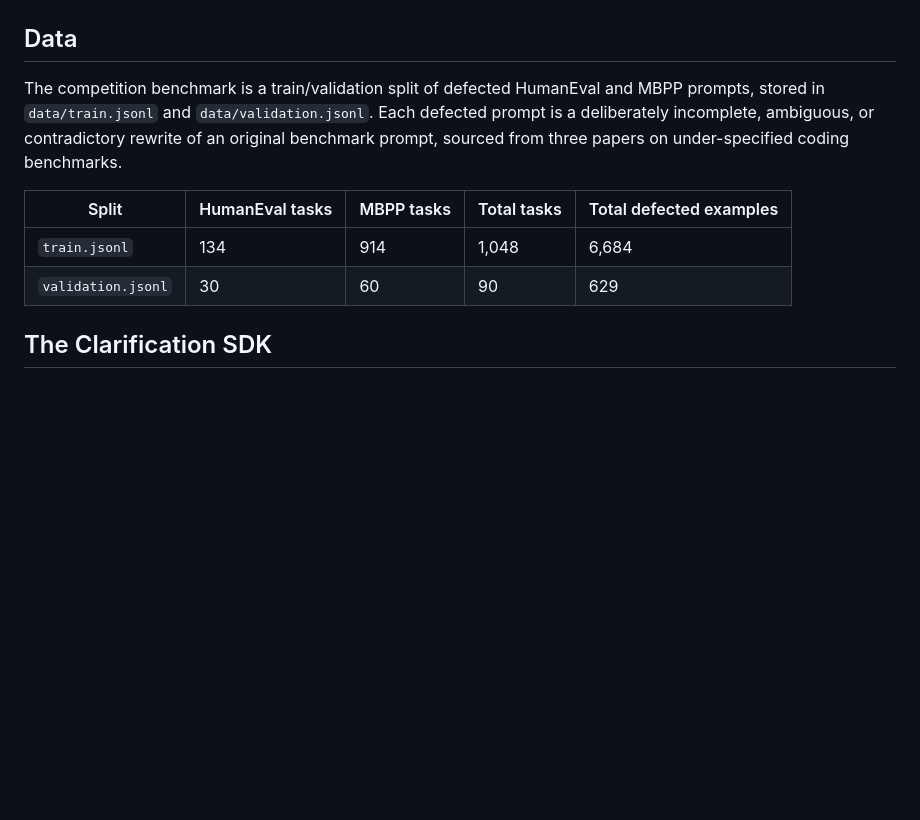
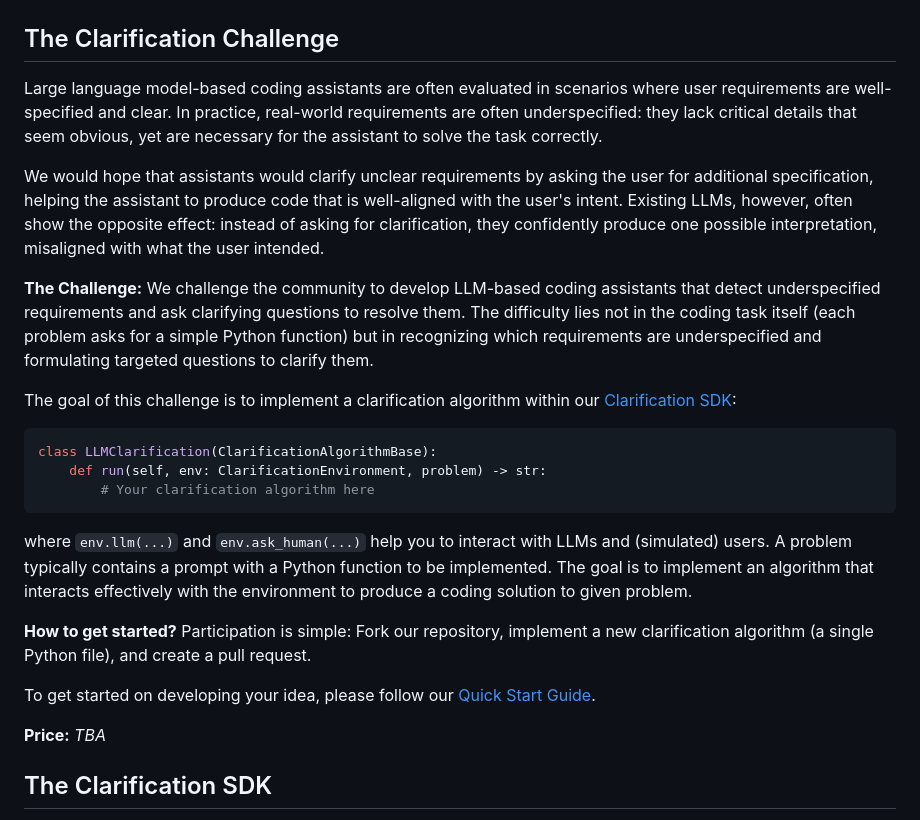
Before and after one commit to serval-uni-lu/clarification-competition, a Markdown page: README.md, the part around the change. Drawn GitHub-style; blank space fills up the shorter version.

````diff
--- a/README.md
+++ b/README.md
@@ -6,14 +6,27 @@
   />
 </p>
 
-## Data
+## The Clarification Challenge
+Large language model-based coding assistants are often evaluated in scenarios where user requirements are well-specified and clear. In practice, real-world requirements are often underspecified: they lack critical details that seem obvious, yet are necessary for the assistant to solve the task correctly.
 
-The competition benchmark is a train/validation split of defected HumanEval and MBPP prompts, stored in `data/train.jsonl` and `data/validation.jsonl`. Each defected prompt is a deliberately incomplete, ambiguous, or contradictory rewrite of an original benchmark prompt, sourced from three papers on under-specified coding benchmarks.
+We would hope that assistants would clarify unclear requirements by asking the user for additional specification, helping the assistant to produce code that is well-aligned with the user's intent. Existing LLMs, however, often show the opposite effect: instead of asking for clarification, they confidently produce one possible interpretation, misaligned with what the
+user intended.
 
-| Split | HumanEval tasks | MBPP tasks | Total tasks | Total defected examples |
-|---|---|---|---|---|
-| `train.jsonl` | 134 | 914 | 1,048 | 6,684 |
-| `validation.jsonl` | 30 | 60 | 90 | 629 |
+**The Challenge:** We challenge the community to develop LLM-based coding assistants that detect underspecified requirements and ask clarifying questions to resolve them. The difficulty lies not in the coding task itself (each problem asks for a simple Python function) but in recognizing which requirements are underspecified and formulating targeted questions to clarify them.
+
+The goal of this challenge is to implement a clarification algorithm within our [Clarification SDK](#the-clarification-sdk):
+```python
+class LLMClarification(ClarificationAlgorithmBase):
+    def run(self, env: ClarificationEnvironment, problem) -> str:
+        # Your clarification algorithm here
+```
+where `env.llm(...)` and `env.ask_human(...)` help you to interact with LLMs and (simulated) users. A problem typically contains a prompt with a Python function to be implemented. The goal is to implement an algorithm that interacts effectively with the environment to produce a coding solution to given problem.
+
+**How to get started?** Participation is simple: Fork our repository, implement a new clarification algorithm (a single Python file), and create a pull request.
+
+To get started on developing your idea, please follow our [Quick Start Guide](#quick-start).
+
+**Price:** _TBA_
 
 
 ## The Clarification SDK
````
